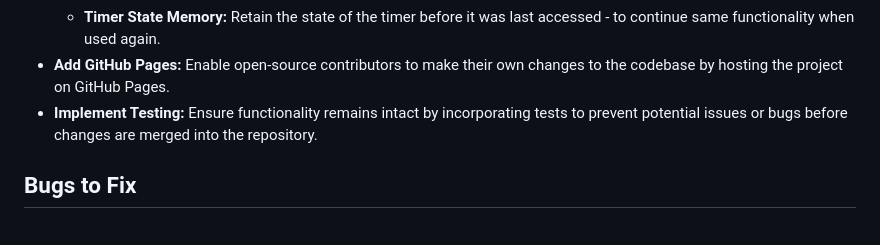
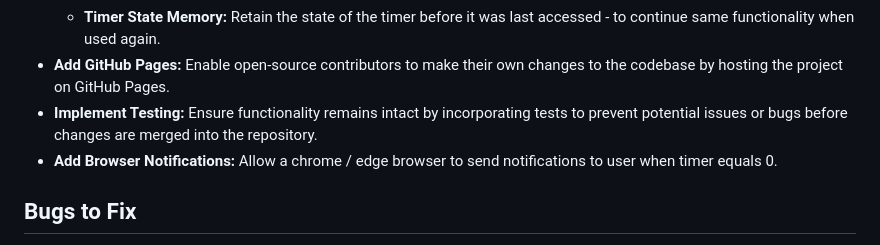
Before and after one commit to ianTevesAcc/Notion-Countdown-Timer, a Markdown page: README.md, the part around the change. GitHub-like rendering.

Commit message:
Update README.md
Signed-off-by: Ian Teves <105651670+ianTevesAcc@users.noreply.github.com>

```diff
--- a/README.md
+++ b/README.md
@@ -37,6 +37,7 @@ This project offers a countdown timer that utilizes the Youtube API Sound Player
    - **Timer State Memory:** Retain the state of the timer before it was last accessed - to continue same functionality when used again.
 - **Add GitHub Pages:** Enable open-source contributors to make their own changes to the codebase by hosting the project on GitHub Pages.
 - **Implement Testing:** Ensure functionality remains intact by incorporating tests to prevent potential issues or bugs before changes are merged into the repository.
+- **Add Browser Notifications:** Allow a chrome / edge browser to send notifications to user when timer equals 0.
 
 ## Bugs to Fix
 
```
